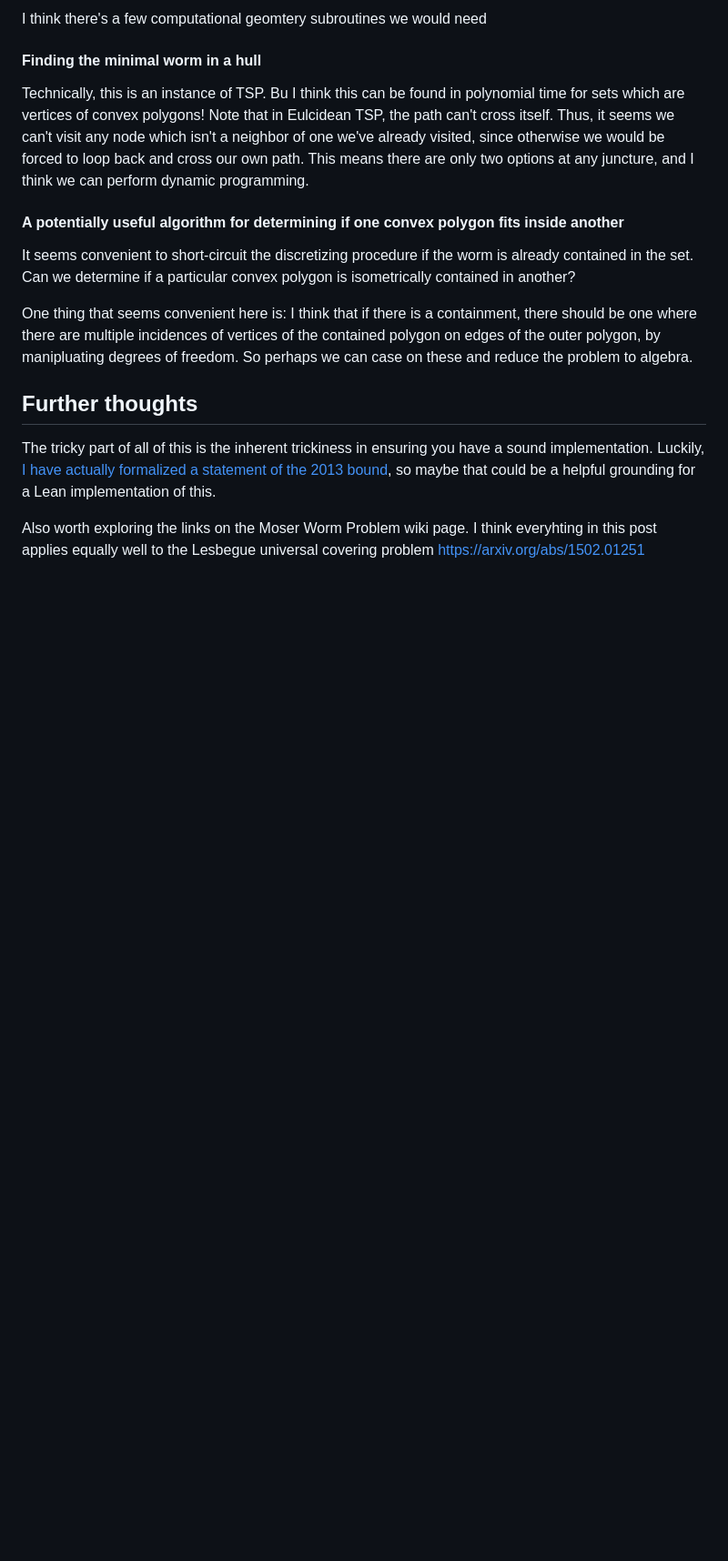
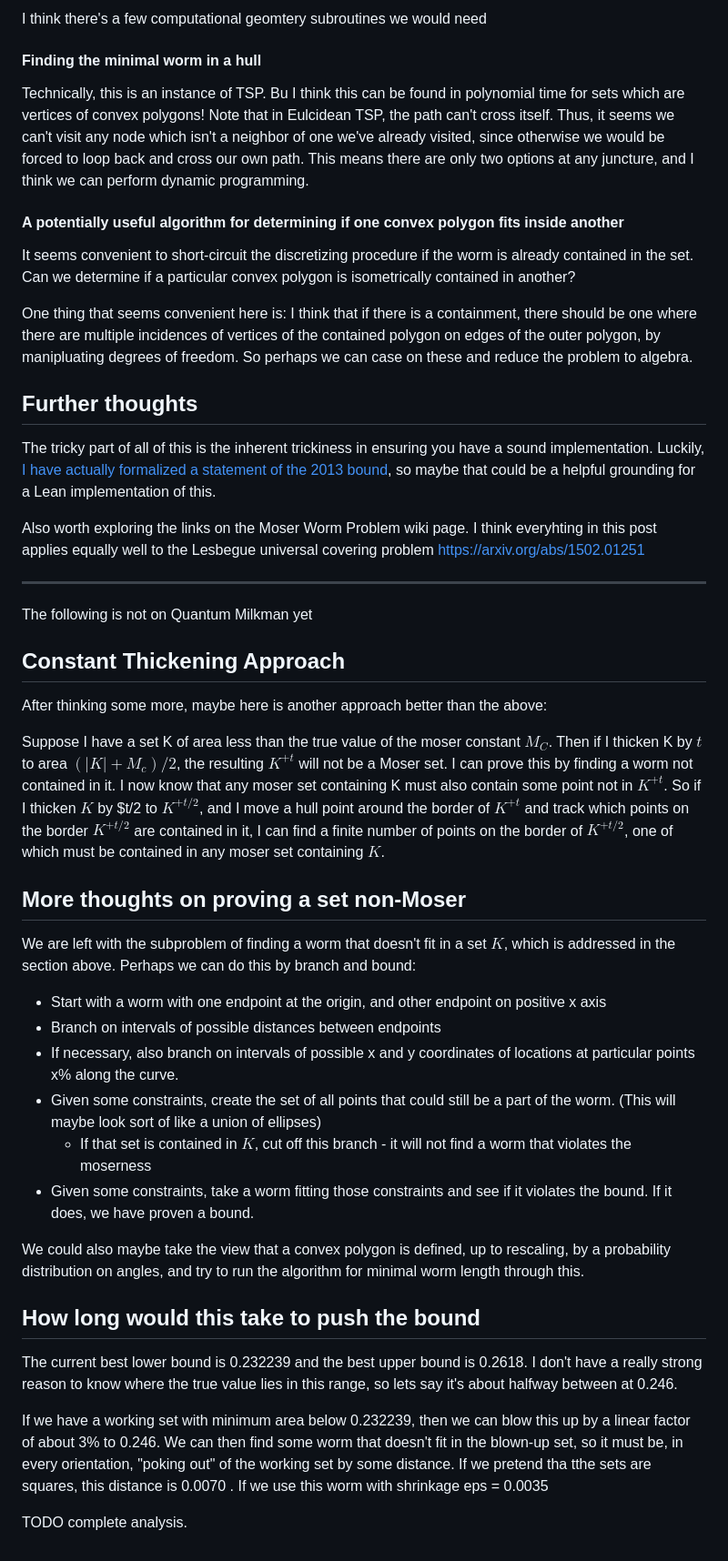
Before and after one commit to BoltonBailey/blog, a Markdown page: a-computational-approach-to-mosers-worm.md, the part around the change. Shown at 91% size. Rendered like a GitHub page; blank space fills up the shorter version.

Commit message:
add section on constant thickening

```diff
--- a/a-computational-approach-to-mosers-worm.md
+++ b/a-computational-approach-to-mosers-worm.md
@@ -105,3 +105,34 @@ One thing that seems convenient here is: I think that if there is a containment,
 The tricky part of all of this is the inherent trickiness in ensuring you have a sound implementation. Luckily, [I have actually formalized a statement of the 2013 bound](https://github.com/google-deepmind/formal-conjectures/blob/9e5c532b541d85b4418fa5360f52f7011a680a23/FormalConjectures/Wikipedia/MoserWorm.lean#L113), so maybe that could be a helpful grounding for a Lean implementation of this.
 
 Also worth exploring the links on the Moser Worm Problem wiki page. I think everyhting in this post applies equally well to the Lesbegue universal covering problem https://arxiv.org/abs/1502.01251
+
+---
+
+The following is not on Quantum Milkman yet
+
+## Constant Thickening Approach
+
+After thinking some more, maybe here is another approach better than the above:
+
+Suppose I have a set K of area less than the true value of the moser constant $M_C$. Then if I thicken K by $t$ to area $(|K| + M_c)/2$, the resulting $K^{+t}$ will not be a Moser set. I can prove this by finding a worm not contained in it. I now know that any moser set containing K must also contain some point not in $K^{+t}$. So if I thicken $K$ by $t/2 to $K^{+t/2}$, and I move a hull point around the border of $K^{+t}$ and track which points on the border $K^{+t/2}$ are contained in it, I can find a finite number of points on the border of $K^{+t/2}$, one of which must be contained in any moser set containing $K$.
+
+## More thoughts on proving a set non-Moser
+
+We are left with the subproblem of finding a worm that doesn't fit in a set $K$, which is addressed in the section above. Perhaps we can do this by branch and bound:
+
+* Start with a worm with one endpoint at the origin, and other endpoint on positive x axis
+* Branch on intervals of possible distances between endpoints
+* If necessary, also branch on intervals of possible x and y coordinates of locations at particular points x% along the curve.
+* Given some constraints, create the set of all points that could still be a part of the worm. (This will maybe look sort of like a union of ellipses)
+  * If that set is contained in $K$, cut off this branch - it will not find a worm that violates the moserness
+* Given some constraints, take a worm fitting those constraints and see if it violates the bound. If it does, we have proven a bound.
+
+We could also maybe take the view that a convex polygon is defined, up to rescaling, by a probability distribution on angles, and try to run the algorithm for minimal worm length through this.
+
+## How long would this take to push the bound
+
+The current best lower bound is 0.232239 and the best upper bound is 0.2618. I don't have a really strong reason to know where the true value lies in this range, so lets say it's about halfway between at 0.246.
+
+If we have a working set with minimum area below 0.232239, then we can blow this up by a linear factor of about 3% to 0.246. We can then find some worm that doesn't fit in the blown-up set, so it must be, in every orientation, "poking out" of the working set by some distance. If we pretend tha tthe sets are squares, this distance is 0.0070 . If we use this worm with shrinkage eps = 0.0035
+
+TODO complete analysis.
```
Also changed, not shown: sitemap.md (+1 -0 lines).
